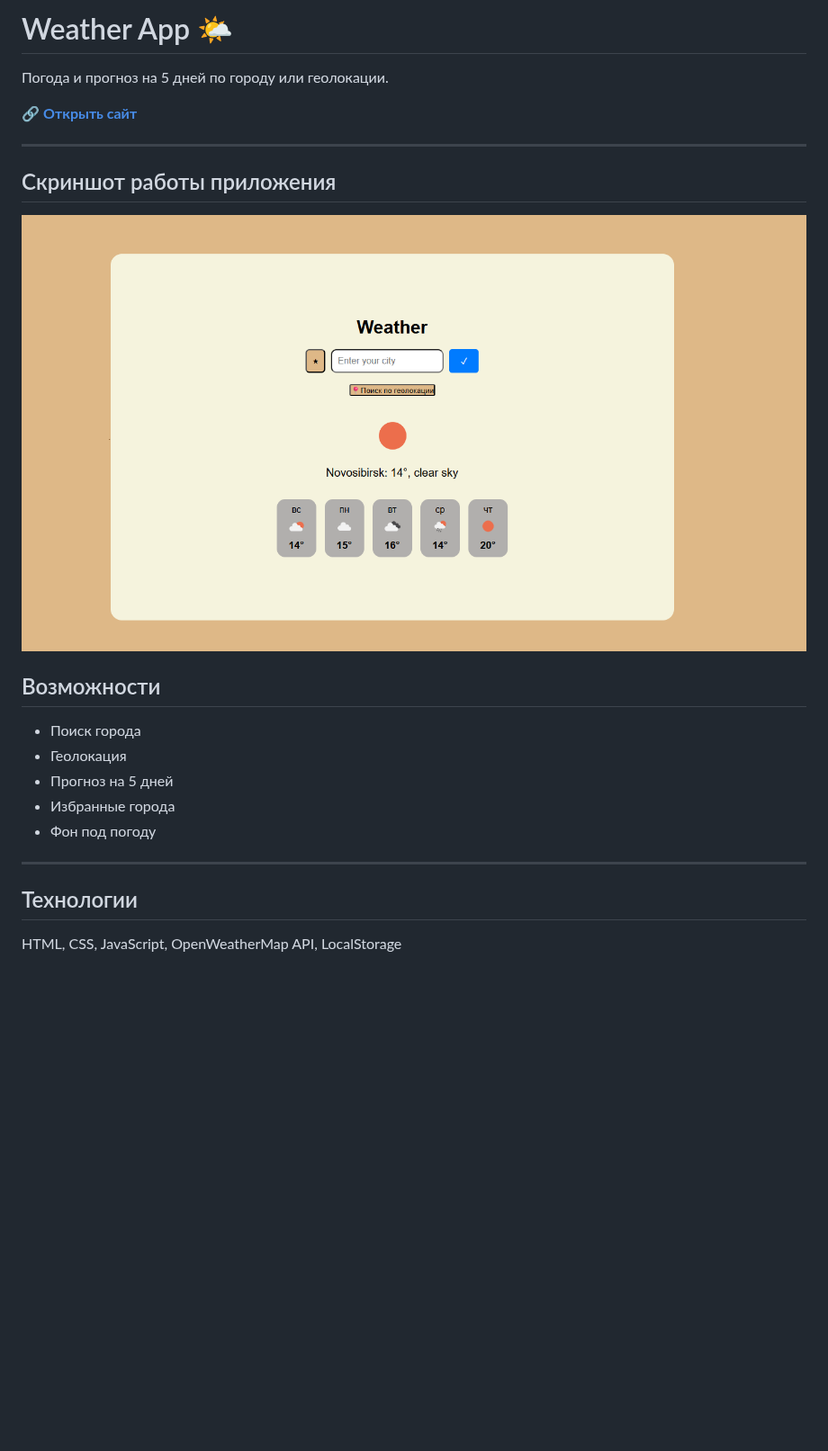
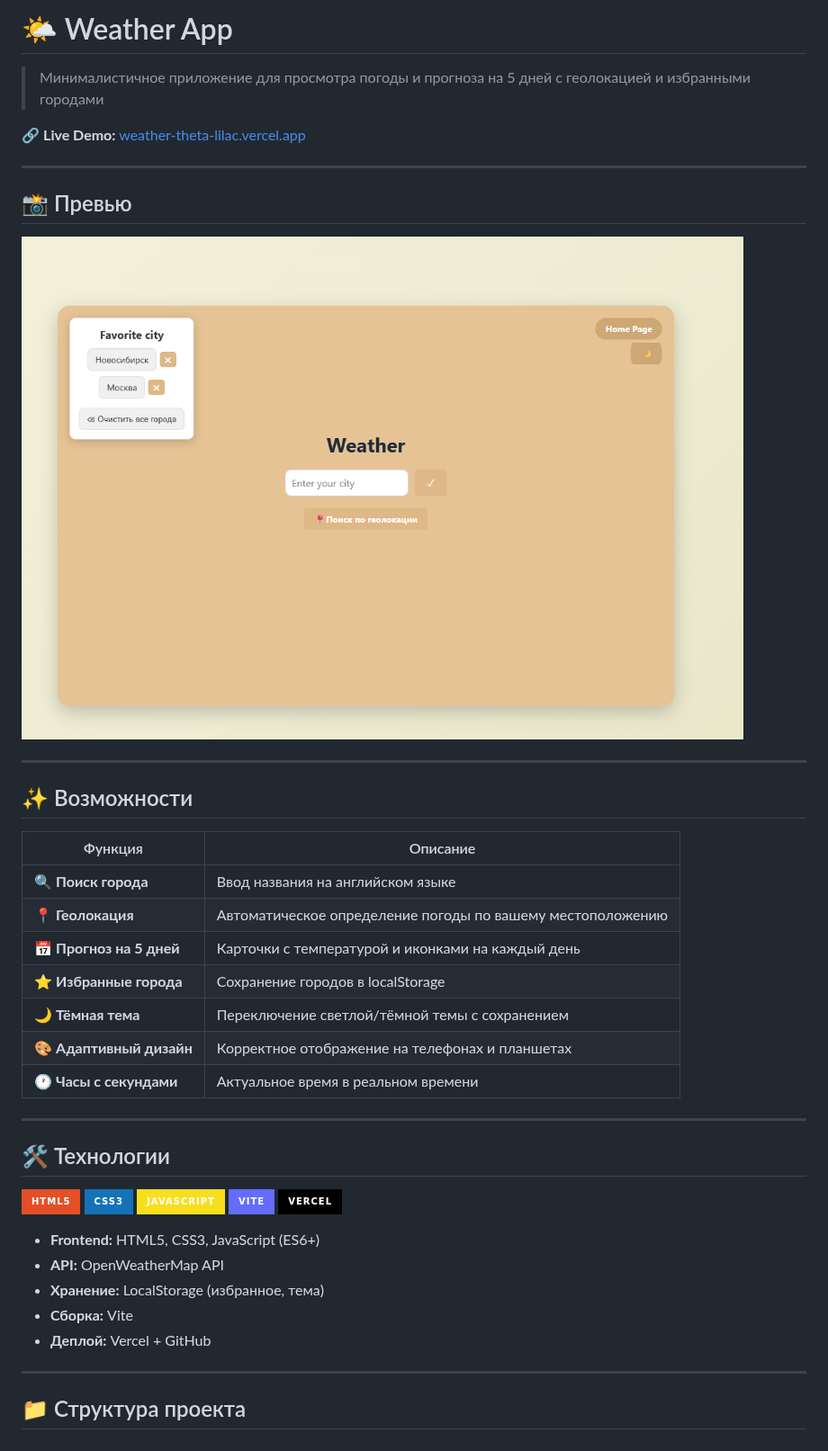
Before and after one commit to gtxpit/weather, a Markdown page: README.md, the part around the change. Shown at 90% size. Rendered like a GitHub page; pictures changed too: image-1.png (added); badges without logos; blank space fills up the shorter version.

Commit message:
refresh readme

```diff
--- a/README.md
+++ b/README.md
@@ -1,25 +1,45 @@
-# Weather App 🌤️
+# 🌤️ Weather App
 
-Погода и прогноз на 5 дней по городу или геолокации.
+> Минималистичное приложение для просмотра погоды и прогноза на 5 дней с геолокацией и избранными городами
 
-🔗 **[Открыть сайт](https://gtxpit.github.io/weather/)**
+🔗 **Live Demo:** [weather-theta-lilac.vercel.app](https://weather-theta-lilac.vercel.app/weather/)
 
 ---
 
+## 📸 Превью
 
-## Скриншот работы приложения
-![alt text](image.png)
-
-## Возможности
-
-- Поиск города
-- Геолокация
-- Прогноз на 5 дней
-- Избранные города
-- Фон под погоду
+![Weather App Screenshot](image-1.png)
 
 ---
 
-## Технологии
+## ✨ Возможности
 
-HTML, CSS, JavaScript, OpenWeatherMap API, LocalStorage
+| Функция | Описание |
+|---------|----------|
+| 🔍 **Поиск города** | Ввод названия на английском языке |
+| 📍 **Геолокация** | Автоматическое определение погоды по вашему местоположению |
+| 📅 **Прогноз на 5 дней** | Карточки с температурой и иконками на каждый день |
+| ⭐ **Избранные города** | Сохранение городов в localStorage |
+| 🌙 **Тёмная тема** | Переключение светлой/тёмной темы с сохранением |
+| 🎨 **Адаптивный дизайн** | Корректное отображение на телефонах и планшетах |
+| 🕐 **Часы с секундами** | Актуальное время в реальном времени |
+
+---
+
+## 🛠️ Технологии
+
+![HTML5](https://img.shields.io/badge/HTML5-E34F26?style=for-the-badge&logo=html5&logoColor=white)
+![CSS3](https://img.shields.io/badge/CSS3-1572B6?style=for-the-badge&logo=css3&logoColor=white)
+![JavaScript](https://img.shields.io/badge/JavaScript-F7DF1E?style=for-the-badge&logo=javascript&logoColor=black)
+![Vite](https://img.shields.io/badge/Vite-646CFF?style=for-the-badge&logo=vite&logoColor=white)
+![Vercel](https://img.shields.io/badge/Vercel-000000?style=for-the-badge&logo=vercel&logoColor=white)
+
+- **Frontend:** HTML5, CSS3, JavaScript (ES6+)
+- **API:** OpenWeatherMap API
+- **Хранение:** LocalStorage (избранное, тема)
+- **Сборка:** Vite
+- **Деплой:** Vercel + GitHub
+
+---
+
+## 📁 Структура проекта
```
